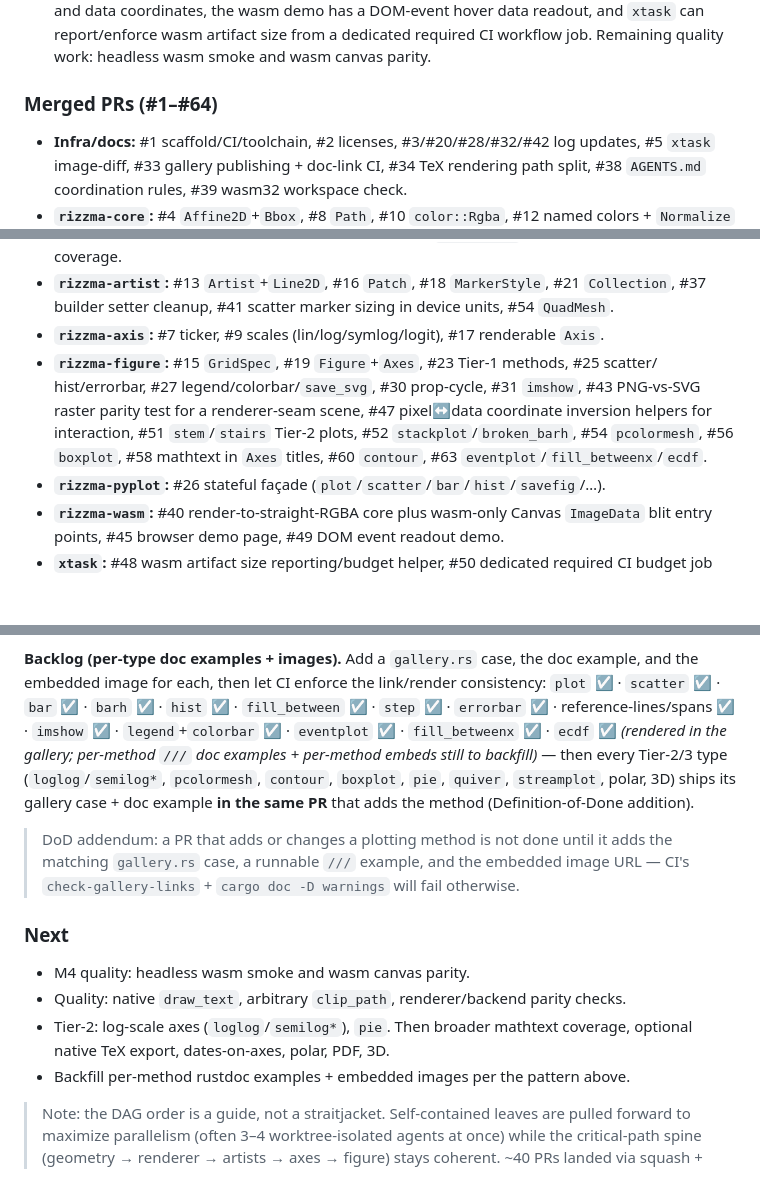
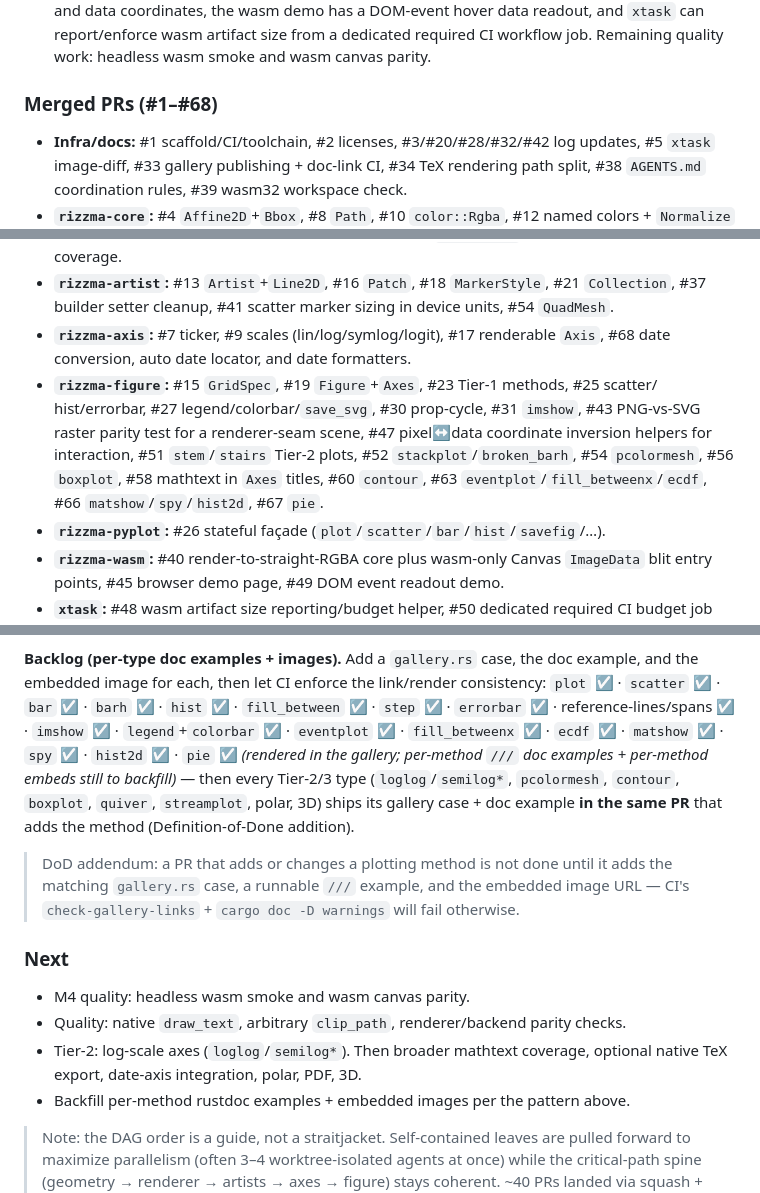
Before and after one commit to OrbitalCommons/rizzma, a Markdown page: design/04-implementation-plan.md, 3 parts joined by grey strips. Drawn GitHub-style; blank space fills up the shorter version.

Commit message:
Update execution log after dates and plot batch (#69)

```diff
--- a/design/04-implementation-plan.md
+++ b/design/04-implementation-plan.md
@@ -542,7 +542,7 @@ plan above stays the *intent* and this section is the *ground truth*).
   dedicated required CI workflow job. Remaining quality work: headless wasm smoke and
   wasm canvas parity.
 
-### Merged PRs (#1–#64)
+### Merged PRs (#1–#68)
 - **Infra/docs:** #1 scaffold/CI/toolchain, #2 licenses, #3/#20/#28/#32/#42 log updates,
   #5 `xtask` image-diff, #33 gallery publishing + doc-link CI, #34 TeX rendering path
   split, #38 `AGENTS.md` coordination rules, #39 wasm32 workspace check.
@@ -561,13 +561,15 @@ plan above stays the *intent* and this section is the *ground truth*).
 - **`rizzma-artist`:** #13 `Artist`+`Line2D`, #16 `Patch`, #18 `MarkerStyle`,
   #21 `Collection`, #37 builder setter cleanup, #41 scatter marker sizing in device units,
   #54 `QuadMesh`.
-- **`rizzma-axis`:** #7 ticker, #9 scales (lin/log/symlog/logit), #17 renderable `Axis`.
+- **`rizzma-axis`:** #7 ticker, #9 scales (lin/log/symlog/logit), #17 renderable `Axis`,
+  #68 date conversion, auto date locator, and date formatters.
 - **`rizzma-figure`:** #15 `GridSpec`, #19 `Figure`+`Axes`, #23 Tier-1 methods, #25 scatter/
   hist/errorbar, #27 legend/colorbar/`save_svg`, #30 prop-cycle, #31 `imshow`,
   #43 PNG-vs-SVG raster parity test for a renderer-seam scene, #47 pixel↔data
   coordinate inversion helpers for interaction, #51 `stem`/`stairs` Tier-2 plots,
   #52 `stackplot`/`broken_barh`, #54 `pcolormesh`, #56 `boxplot`, #58 mathtext in
-  `Axes` titles, #60 `contour`, #63 `eventplot`/`fill_betweenx`/`ecdf`.
+  `Axes` titles, #60 `contour`, #63 `eventplot`/`fill_betweenx`/`ecdf`, #66
+  `matshow`/`spy`/`hist2d`, #67 `pie`.
 - **`rizzma-pyplot`:** #26 stateful façade (`plot`/`scatter`/`bar`/`hist`/`savefig`/…).
 - **`rizzma-wasm`:** #40 render-to-straight-RGBA core plus wasm-only Canvas `ImageData`
   blit entry points, #45 browser demo page, #49 DOM event readout demo.
@@ -615,11 +617,11 @@ the reference-line family, and every Tier-2+ method as it lands) gets:
 and the embedded image for each, then let CI enforce the link/render consistency:
 `plot` ☑ · `scatter` ☑ · `bar` ☑ · `barh` ☑ · `hist` ☑ · `fill_between` ☑ · `step` ☑ ·
 `errorbar` ☑ · reference-lines/spans ☑ · `imshow` ☑ · `legend`+`colorbar` ☑ ·
-`eventplot` ☑ · `fill_betweenx` ☑ · `ecdf` ☑  *(rendered in the gallery; per-method
-`///` doc examples + per-method embeds still to backfill)* — then every Tier-2/3 type
-(`loglog`/`semilog*`, `pcolormesh`, `contour`, `boxplot`, `pie`, `quiver`, `streamplot`,
-polar, 3D) ships its gallery case + doc example **in the same PR** that adds the method
-(Definition-of-Done addition).
+`eventplot` ☑ · `fill_betweenx` ☑ · `ecdf` ☑ · `matshow` ☑ · `spy` ☑ · `hist2d` ☑ ·
+`pie` ☑  *(rendered in the gallery; per-method `///` doc examples + per-method embeds
+still to backfill)* — then every Tier-2/3 type (`loglog`/`semilog*`, `pcolormesh`,
+`contour`, `boxplot`, `quiver`, `streamplot`, polar, 3D) ships its gallery case + doc
+example **in the same PR** that adds the method (Definition-of-Done addition).
 
 > DoD addendum: a PR that adds or changes a plotting method is not done until it adds the
 > matching `gallery.rs` case, a runnable `///` example, and the embedded image URL — CI's
@@ -628,8 +630,8 @@ polar, 3D) ships its gallery case + doc example **in the same PR** that adds the
 ### Next
 - M4 quality: headless wasm smoke and wasm canvas parity.
 - Quality: native `draw_text`, arbitrary `clip_path`, renderer/backend parity checks.
-- Tier-2: log-scale axes (`loglog`/`semilog*`), `pie`. Then broader mathtext coverage,
-  optional native TeX export, dates-on-axes, polar, PDF, 3D.
+- Tier-2: log-scale axes (`loglog`/`semilog*`). Then broader mathtext coverage, optional
+  native TeX export, date-axis integration, polar, PDF, 3D.
 - Backfill per-method rustdoc examples + embedded images per the pattern above.
 
 > Note: the DAG order is a guide, not a straitjacket. Self-contained leaves are pulled
```
